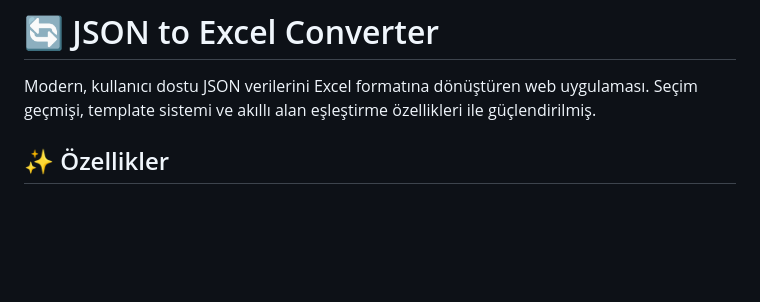
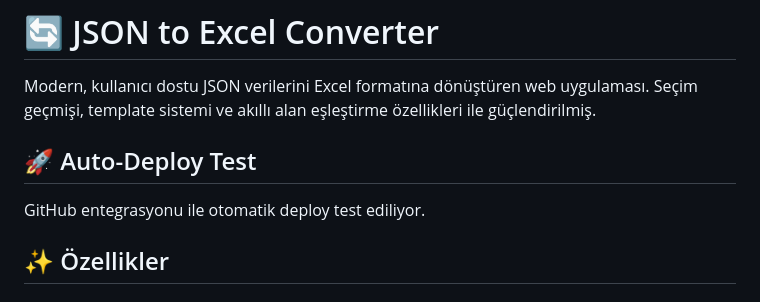
Before and after one commit to Batuhancagil/json-to-excel-converter, a Markdown page: README.md, the part around the change. Rendered like a GitHub page; blank space fills up the shorter version.

Commit message:
🚀 Auto-Deploy Test
GitHub entegrasyonu ile otomatik deploy test ediliyor.

```diff
--- a/README.md
+++ b/README.md
@@ -1,6 +1,10 @@
 # 🔄 JSON to Excel Converter
 
 Modern, kullanıcı dostu JSON verilerini Excel formatına dönüştüren web uygulaması. Seçim geçmişi, template sistemi ve akıllı alan eşleştirme özellikleri ile güçlendirilmiş.
+
+## 🚀 Auto-Deploy Test
+
+GitHub entegrasyonu ile otomatik deploy test ediliyor.
 
 ## ✨ Özellikler
 
```
